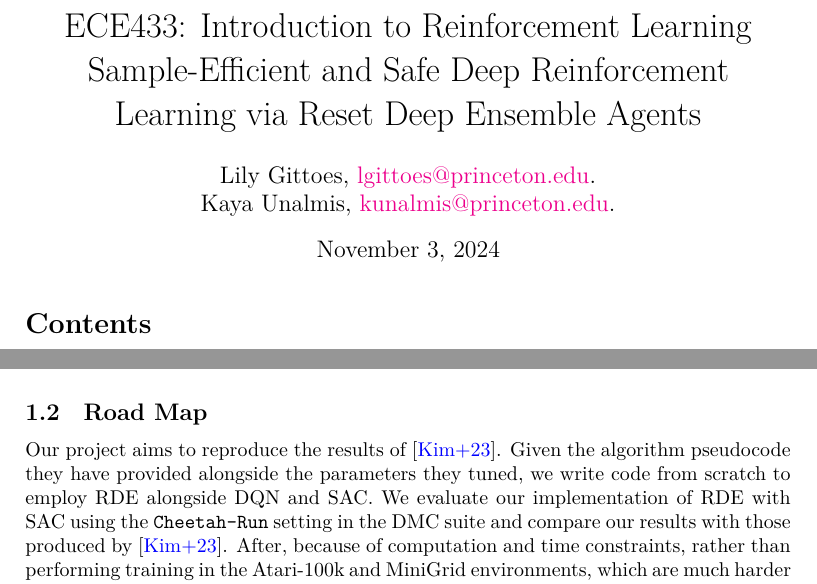
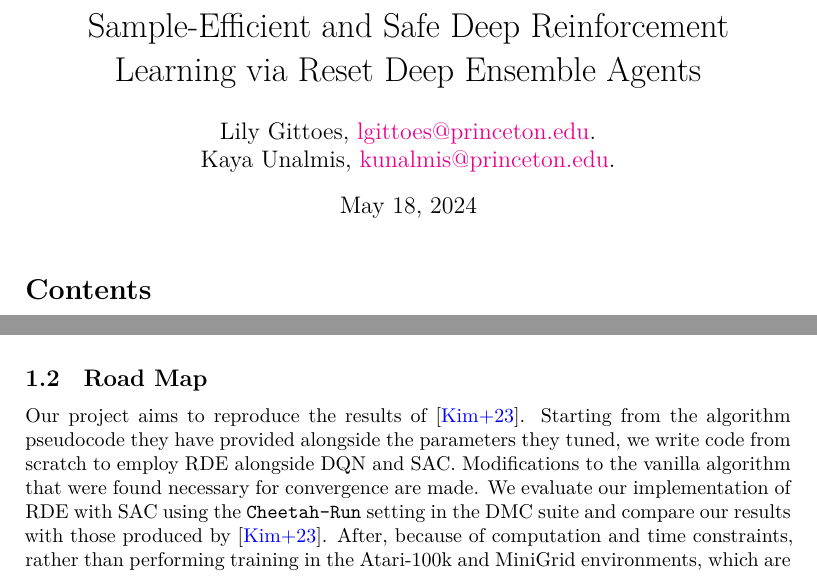
Before and after one commit to unalmis/eceRL, a LaTeX document (report/base.tex, which reads report/rlreport.tex): two parts of pages 1 and 3 of 21, joined at a grey line, cut at the place of the change. Compiled offline with XeLaTeX.

```diff
--- a/report/base.tex
+++ b/report/base.tex
@@ -198,8 +198,8 @@
 % ------------------------- document content -------------------------
 \author{Lily Gittoes, \href{mailto:lgittoes@princeton.edu}{lgittoes@princeton.edu}.\\
 Kaya Unalmis, \href{mailto:kunalmis@princeton.edu}{kunalmis@princeton.edu}.}
-\title{ECE433: Introduction to Reinforcement Learning \\ Sample-Efficient and Safe Deep Reinforcement Learning via Reset Deep Ensemble Agents}
-\date{\today}
+\title{Sample-Efficient and Safe Deep Reinforcement Learning via Reset Deep Ensemble Agents}
+\date{May 18, 2024}
 \addbibresource{\subfix{references.bib}}
 
 \begin{document}
--- a/report/rlreport.tex
+++ b/report/rlreport.tex
@@ -38,7 +38,8 @@
 \subsection{Road Map}
 
 Our project aims to reproduce the results of \cite{kim2023}.
-Given the algorithm pseudocode they have provided alongside the parameters they tuned, we write code from scratch to employ RDE alongside DQN and SAC.
+Starting from the algorithm pseudocode they have provided alongside the parameters they tuned, we write code from scratch to employ RDE alongside DQN and SAC.
+Modifications to the vanilla algorithm that were found necessary for convergence are made.
 We evaluate our implementation of RDE with SAC using the \texttt{Cheetah-Run} setting in the DMC suite and compare our results with those produced by \cite{kim2023}.
 After, because of computation and time constraints, rather than performing training in the Atari-100k and MiniGrid environments, which are much harder to learn, we instead evaluate our implementations of RDE with SAC and DQN in the \texttt{Mountain Car Continuous} and \texttt{Cart Pole} Gym environments \cite{gym}.
 
```
Also changed, not shown: Gittoes_Unalmis_report.pdf, readme.md (added), 1 other file.
